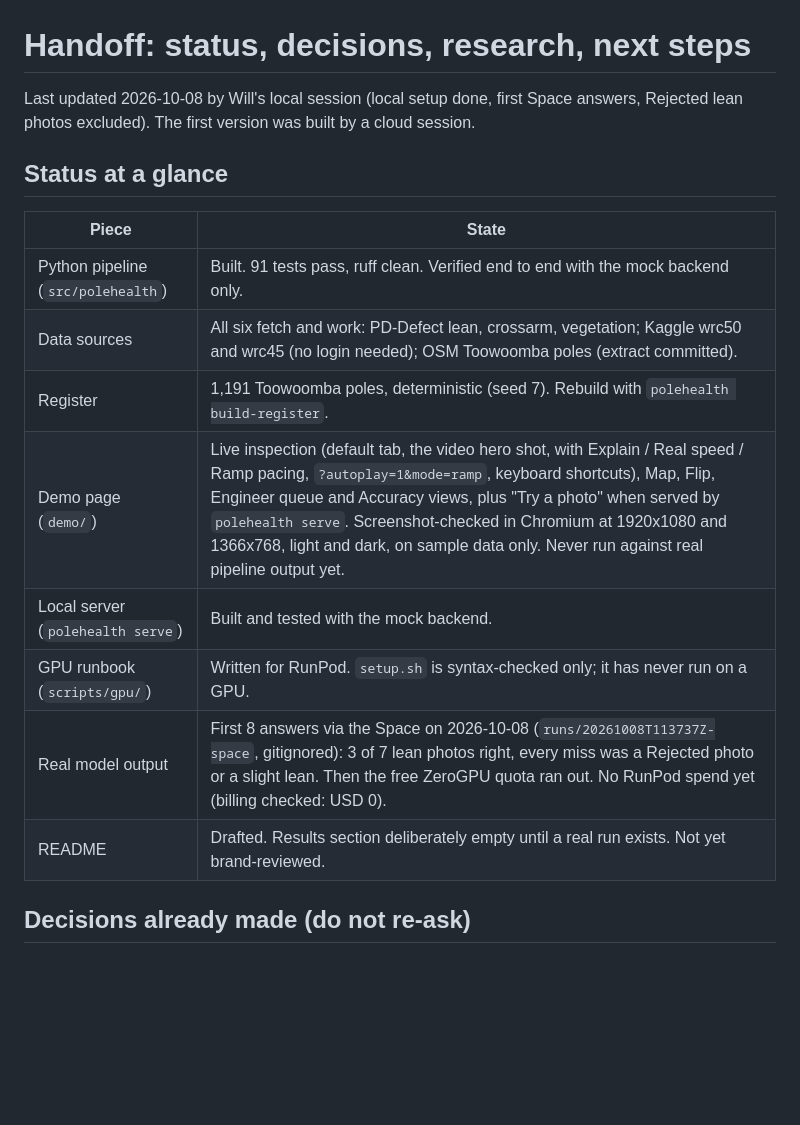
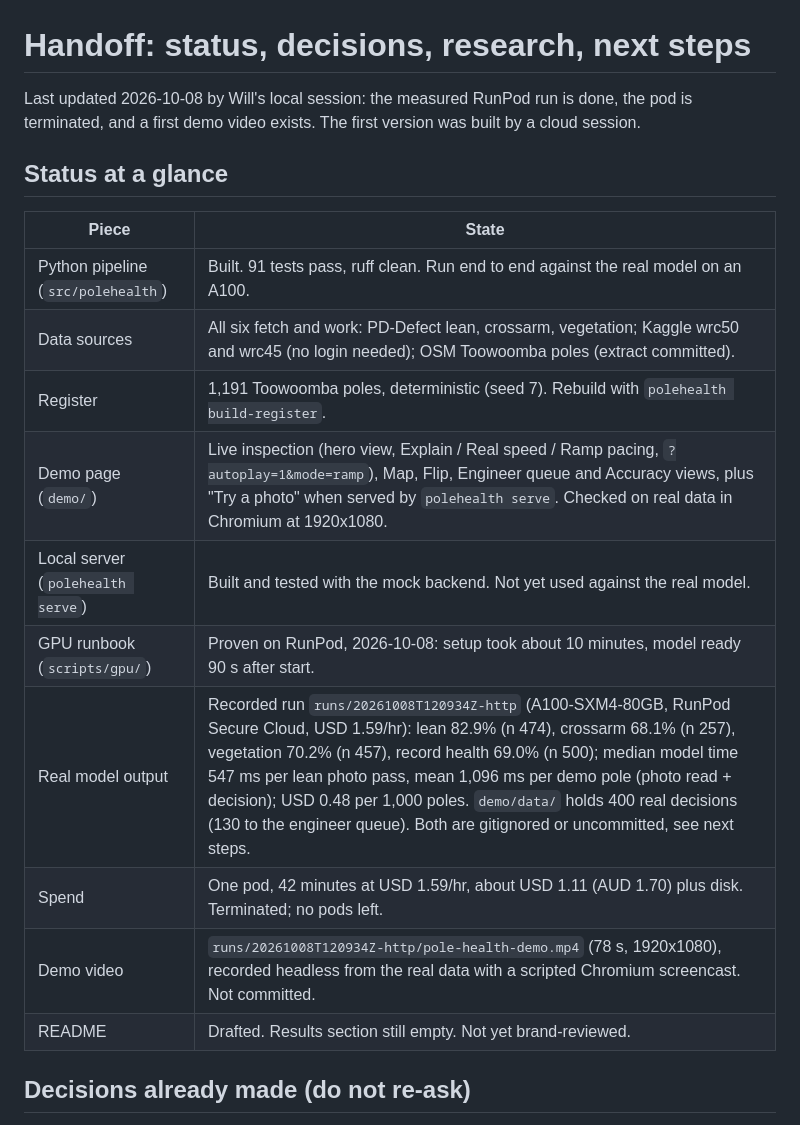
Before and after one commit to will-beyond-data/jev-utilities-pole-health, a Markdown page: docs/handoff.md, the part around one of its changes. Rendered like a GitHub page; blank space fills up the shorter version.

```diff
--- a/docs/handoff.md
+++ b/docs/handoff.md
@@ -1,20 +1,22 @@
 # Handoff: status, decisions, research, next steps
 
-Last updated 2026-10-08 by Will's local session (local setup done, first Space answers, Rejected lean
-photos excluded). The first version was built by a cloud session.
+Last updated 2026-10-08 by Will's local session: the measured RunPod run is done, the pod is
+terminated, and a first demo video exists. The first version was built by a cloud session.
 
 ## Status at a glance
 
 | Piece | State |
 |---|---|
-| Python pipeline (`src/polehealth`) | Built. 91 tests pass, ruff clean. Verified end to end with the mock backend only. |
+| Python pipeline (`src/polehealth`) | Built. 91 tests pass, ruff clean. Run end to end against the real model on an A100. |
 | Data sources | All six fetch and work: PD-Defect lean, crossarm, vegetation; Kaggle wrc50 and wrc45 (no login needed); OSM Toowoomba poles (extract committed). |
 | Register | 1,191 Toowoomba poles, deterministic (seed 7). Rebuild with `polehealth build-register`. |
-| Demo page (`demo/`) | Live inspection (default tab, the video hero shot, with Explain / Real speed / Ramp pacing, `?autoplay=1&mode=ramp`, keyboard shortcuts), Map, Flip, Engineer queue and Accuracy views, plus "Try a photo" when served by `polehealth serve`. Screenshot-checked in Chromium at 1920x1080 and 1366x768, light and dark, on sample data only. Never run against real pipeline output yet. |
-| Local server (`polehealth serve`) | Built and tested with the mock backend. |
-| GPU runbook (`scripts/gpu/`) | Written for RunPod. `setup.sh` is syntax-checked only; it has never run on a GPU. |
-| Real model output | First 8 answers via the Space on 2026-10-08 (`runs/20261008T113737Z-space`, gitignored): 3 of 7 lean photos right, every miss was a Rejected photo or a slight lean. Then the free ZeroGPU quota ran out. No RunPod spend yet (billing checked: USD 0). |
-| README | Drafted. Results section deliberately empty until a real run exists. Not yet brand-reviewed. |
+| Demo page (`demo/`) | Live inspection (hero view, Explain / Real speed / Ramp pacing, `?autoplay=1&mode=ramp`), Map, Flip, Engineer queue and Accuracy views, plus "Try a photo" when served by `polehealth serve`. Checked on real data in Chromium at 1920x1080. |
+| Local server (`polehealth serve`) | Built and tested with the mock backend. Not yet used against the real model. |
+| GPU runbook (`scripts/gpu/`) | Proven on RunPod, 2026-10-08: setup took about 10 minutes, model ready 90 s after start. |
+| Real model output | Recorded run `runs/20261008T120934Z-http` (A100-SXM4-80GB, RunPod Secure Cloud, USD 1.59/hr): lean 82.9% (n 474), crossarm 68.1% (n 257), vegetation 70.2% (n 457), record health 69.0% (n 500); median model time 547 ms per lean photo pass, mean 1,096 ms per demo pole (photo read + decision); USD 0.48 per 1,000 poles. `demo/data/` holds 400 real decisions (130 to the engineer queue). Both are gitignored or uncommitted, see next steps. |
+| Spend | One pod, 42 minutes at USD 1.59/hr, about USD 1.11 (AUD 1.70) plus disk. Terminated; no pods left. |
+| Demo video | `runs/20261008T120934Z-http/pole-health-demo.mp4` (78 s, 1920x1080), recorded headless from the real data with a scripted Chromium screencast. Not committed. |
+| README | Drafted. Results section still empty. Not yet brand-reviewed. |
 
 ## Decisions already made (do not re-ask)
 
```
Also changed, not shown: other parts of docs/handoff.md (+11 -29 lines).
